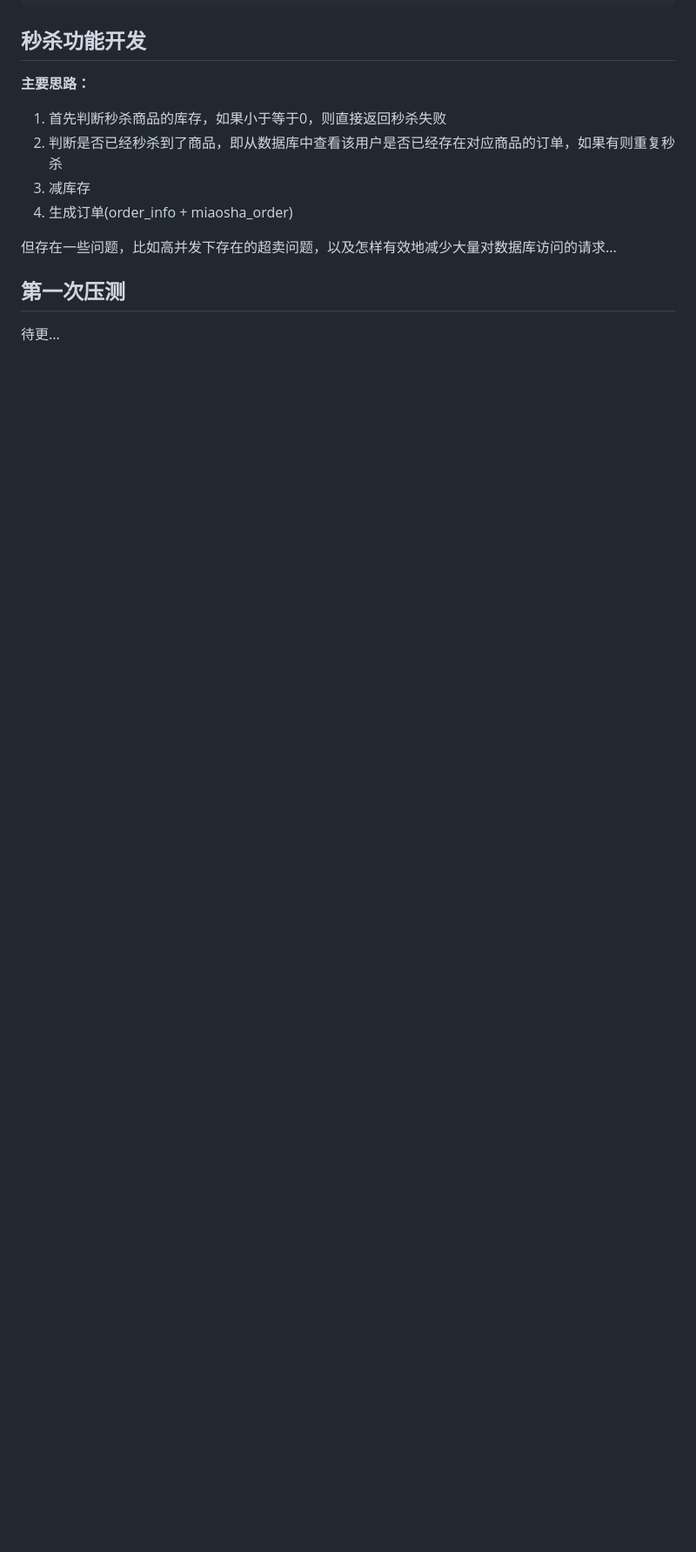
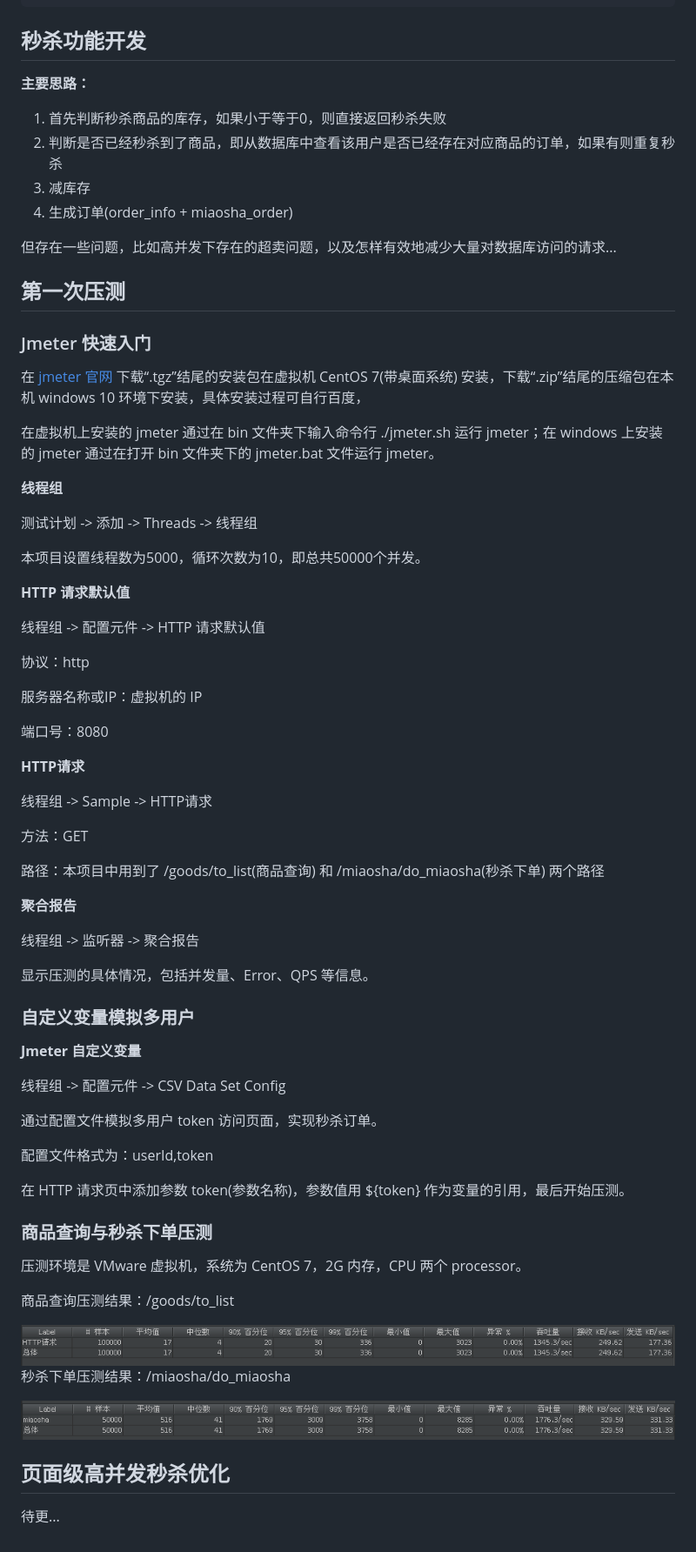
Before and after one commit to hzcforever/Seconds-Kill, a Markdown page: README.md, the part around one of its changes. Shown at 87% size. GitHub-like rendering; pictures changed too: img/first_do_miaosha.png (added), img/first_to_list.png (added); blank space fills up the shorter version.

Commit message:
update 项目文档

```diff
--- a/README.md
+++ b/README.md
@@ -90,4 +90,66 @@
 
 ## 第一次压测
 
+### Jmeter 快速入门
+
+在 [jmeter 官网](jmeter.apache.org) 下载“.tgz”结尾的安装包在虚拟机 CentOS 7(带桌面系统) 安装，下载“.zip”结尾的压缩包在本机 windows 10 环境下安装，具体安装过程可自行百度，
+
+在虚拟机上安装的 jmeter 通过在 bin 文件夹下输入命令行 ./jmeter.sh 运行 jmeter；在 windows 上安装的 jmeter 通过在打开 bin 文件夹下的 jmeter.bat 文件运行 jmeter。
+
+**线程组**
+
+测试计划 -> 添加 -> Threads -> 线程组
+
+本项目设置线程数为5000，循环次数为10，即总共50000个并发。
+
+**HTTP 请求默认值**
+
+线程组 -> 配置元件 -> HTTP 请求默认值
+
+协议：http
+
+服务器名称或IP：虚拟机的 IP
+
+端口号：8080
+
+**HTTP请求**
+
+线程组 -> Sample -> HTTP请求
+
+方法：GET
+
+路径：本项目中用到了 /goods/to_list(商品查询) 和 /miaosha/do_miaosha(秒杀下单) 两个路径
+
+**聚合报告**
+
+线程组 -> 监听器 -> 聚合报告
+
+显示压测的具体情况，包括并发量、Error、QPS 等信息。
+
+### 自定义变量模拟多用户
+
+**Jmeter 自定义变量**
+
+线程组 -> 配置元件 -> CSV Data Set Config
+
+通过配置文件模拟多用户 token 访问页面，实现秒杀订单。
+
+配置文件格式为：userId,token
+
+在 HTTP 请求页中添加参数 token(参数名称)，参数值用 ${token} 作为变量的引用，最后开始压测。
+
+### 商品查询与秒杀下单压测
+
+压测环境是 VMware 虚拟机，系统为 CentOS 7，2G 内存，CPU 两个 processor。
+
+商品查询压测结果：/goods/to_list
+
+<div align="center"><img src="/img//first_to_list.png" width=""/></div>
+
+秒杀下单压测结果：/miaosha/do_miaosha
+
+<div align="center"><img src="/img//first_do_miaosha.png" width=""/></div>
+
+## 页面级高并发秒杀优化
+
 待更...
```
Also changed, not shown: other parts of README.md (+1 -1 lines).
